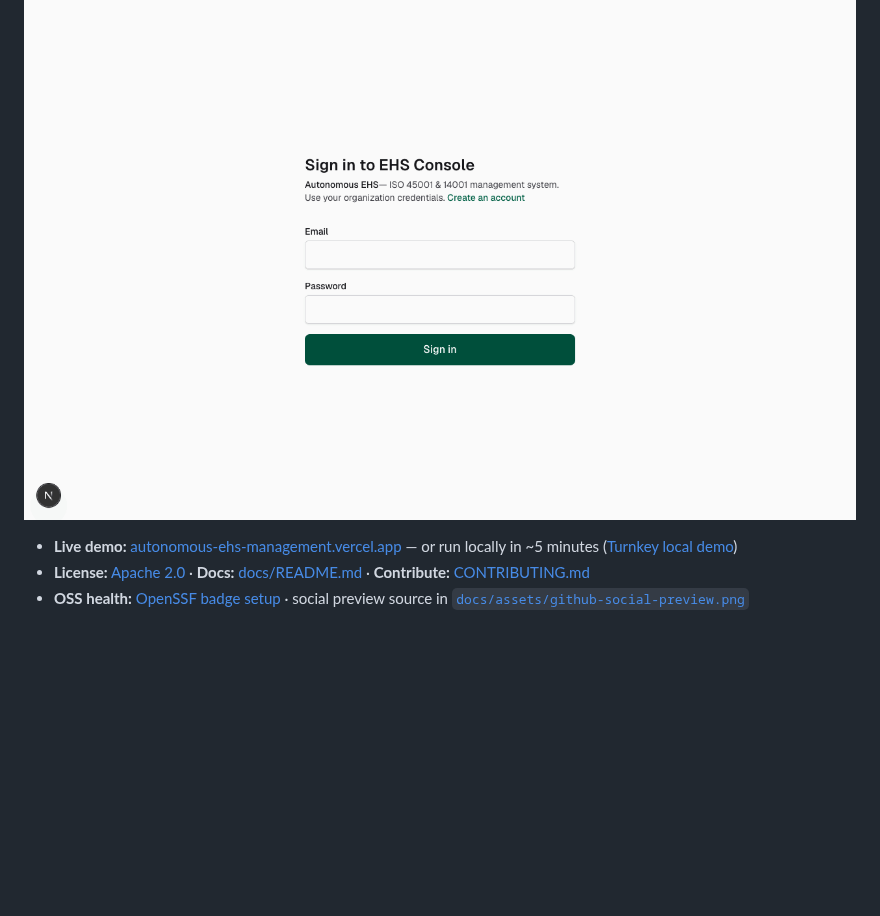
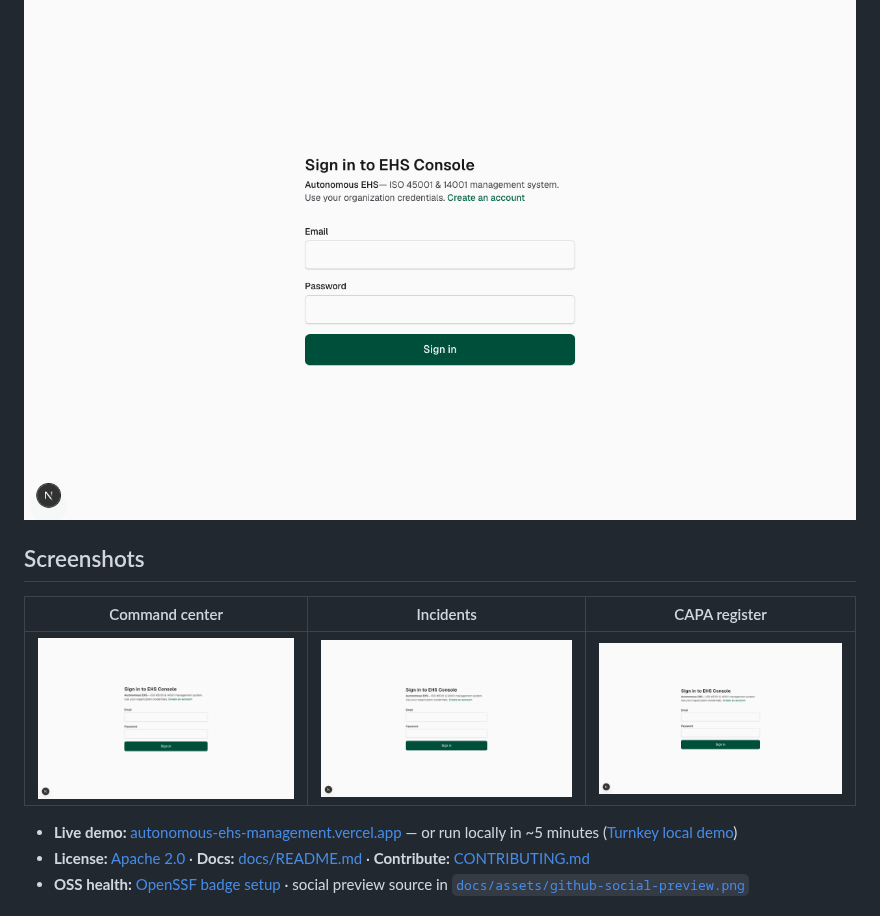
Before and after one commit to SafetyMP/Autonomous-EHS-Management, a Markdown page: README.md, the part around the change. GitHub-like rendering; pictures changed too: docs/assets/demo.gif; blank space fills up the shorter version.

```diff
--- a/README.md
+++ b/README.md
@@ -10,6 +10,12 @@
 <p align="center">
   <img src="docs/assets/demo.gif" alt="Autonomous EHS demo — command center, incidents, and CAPA register (synthetic demo data)" width="900" />
 </p>
+
+## Screenshots
+
+| Command center | Incidents | CAPA register |
+|----------------|-----------|---------------|
+| ![Command center](docs/assets/command-center.png) | ![Incidents](docs/assets/incidents.png) | ![CAPA register](docs/assets/capa.png) |
 
 - **Live demo:** [autonomous-ehs-management.vercel.app](https://autonomous-ehs-management.vercel.app) — or run locally in ~5 minutes ([Turnkey local demo](#turnkey-local-demo-docker-postgres))
 - **License:** [Apache 2.0](LICENSE) · **Docs:** [docs/README.md](docs/README.md) · **Contribute:** [CONTRIBUTING.md](CONTRIBUTING.md)
```
Also changed, not shown: docs/assets/README.md (+1 -1 lines), 1 other file.
